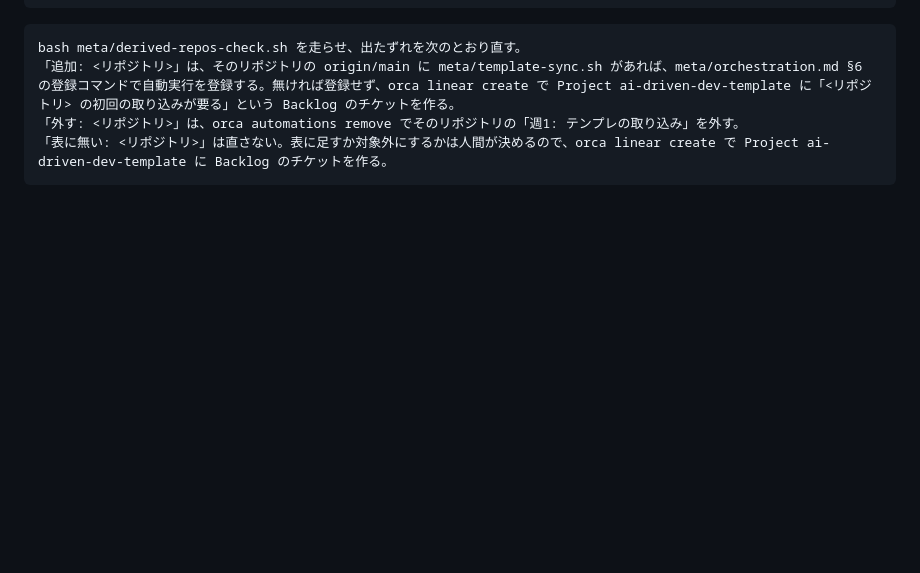
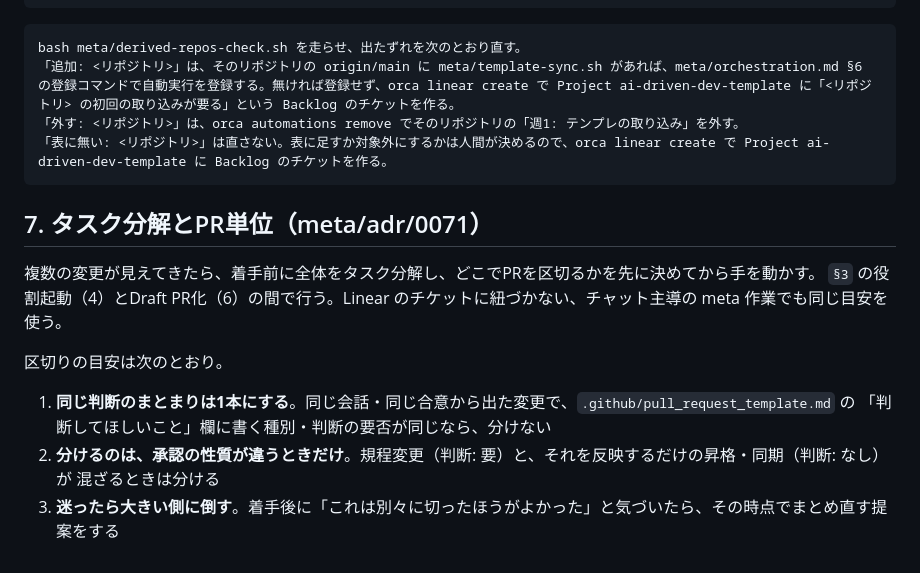
Before and after one commit to Vazial/ai-driven-dev-template, a Markdown page: meta/orchestration.md, the part around the change. Drawn GitHub-style; blank space fills up the shorter version.

````diff
--- a/meta/orchestration.md
+++ b/meta/orchestration.md
@@ -168,3 +168,16 @@ bash meta/derived-repos-check.sh を走らせ、出たずれを次のとおり
 「外す: <リポジトリ>」は、orca automations remove でそのリポジトリの「週1: テンプレの取り込み」を外す。
 「表に無い: <リポジトリ>」は直さない。表に足すか対象外にするかは人間が決めるので、orca linear create で Project ai-driven-dev-template に Backlog のチケットを作る。
 ```
+
+## 7. タスク分解とPR単位（meta/adr/0071）
+
+複数の変更が見えてきたら、着手前に全体をタスク分解し、どこでPRを区切るかを先に決めてから手を動かす。
+`§3` の役割起動（4）とDraft PR化（6）の間で行う。Linear のチケットに紐づかない、チャット主導の meta 作業でも同じ目安を使う。
+
+区切りの目安は次のとおり。
+
+1. **同じ判断のまとまりは1本にする**。同じ会話・同じ合意から出た変更で、`.github/pull_request_template.md` の
+   「判断してほしいこと」欄に書く種別・判断の要否が同じなら、分けない
+2. **分けるのは、承認の性質が違うときだけ**。規程変更（判断: 要）と、それを反映するだけの昇格・同期（判断: なし）が
+   混ざるときは分ける
+3. **迷ったら大きい側に倒す**。着手後に「これは別々に切ったほうがよかった」と気づいたら、その時点でまとめ直す提案をする
````
Also changed, not shown: activeContext.md (+1 -0 lines), meta/adr/0071-decompose-before-sizing-prs.md (added, +53 -0 lines).
